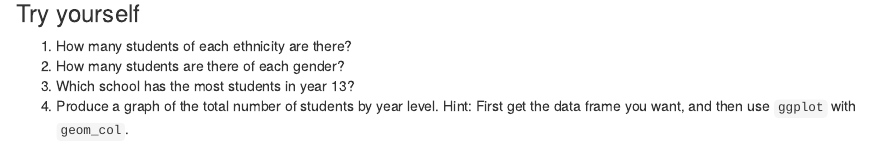
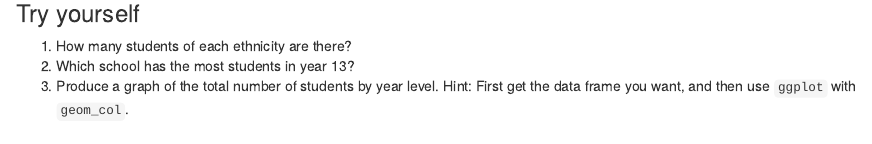
Before and after one commit to nknowlton/297101, an R Markdown document (labs/lab04.Rmd): the page in a window 1100 px wide, from 4640 px down. Rendered offline with R 4.5, knitr and Pandoc, with nearby package versions; some code elsewhere in the file could not run offline.

Commit message:
update lab 4 to remove a stray gender question

```diff
--- a/labs/lab04.Rmd
+++ b/labs/lab04.Rmd
@@ -190,6 +190,5 @@ clean |> group_by(School) |> summarise(Total = sum(Students))
 ### Try yourself
 
 1. How many students of each ethnicity are there?
-2. How many students are there of each gender?
-3. Which school has the most students in year 13?
-4. Produce a graph of the total number of students by year level. Hint: First get the data frame you want, and then use `ggplot` with `geom_col`.
+2. Which school has the most students in year 13?
+3. Produce a graph of the total number of students by year level. Hint: First get the data frame you want, and then use `ggplot` with `geom_col`.
```
